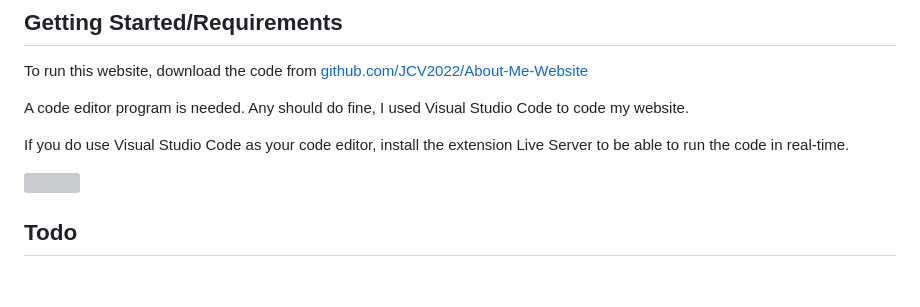
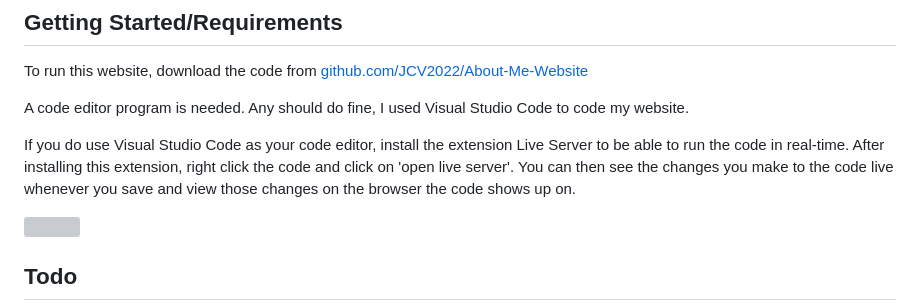
Before and after one commit to JCV2022/Amazon-MockUp, a Markdown page: readme.md, the part around the change. Rendered like a GitHub page; blank space fills up the shorter version; grey boxes are pictures that could not be loaded.

```diff
--- a/readme.md
+++ b/readme.md
@@ -58,7 +58,7 @@ To run this website, download the code from [github.com/JCV2022/About-Me-Website
 
 A code editor program is needed. Any should do fine, I used Visual Studio Code to code my website.
 
-If you do use Visual Studio Code as your code editor, install the extension Live Server to be able to run the code in real-time.
+If you do use Visual Studio Code as your code editor, install the extension Live Server to be able to run the code in real-time. After installing this extension, right click the code and click on 'open live server'. You can then see the changes you make to the code live whenever you save and view those changes on the browser the code shows up on.
 
 ![](images/liveserver.png)
 
```
